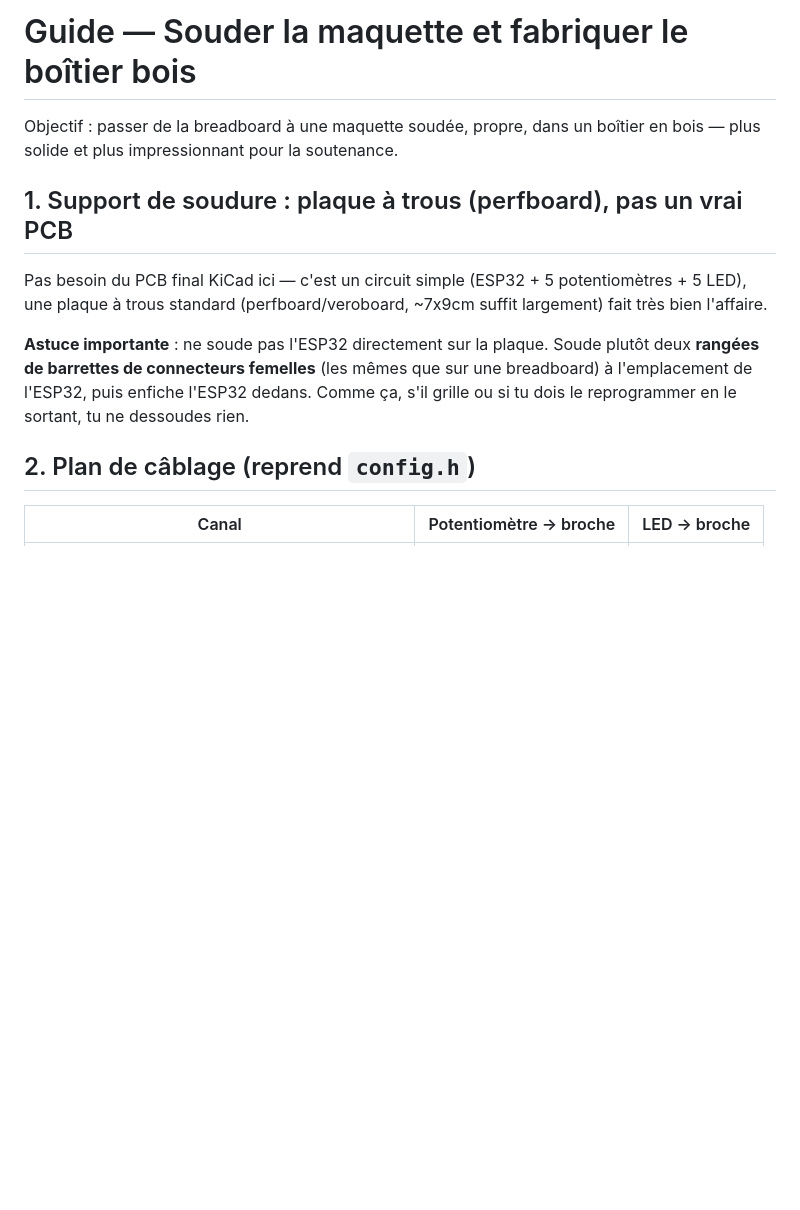
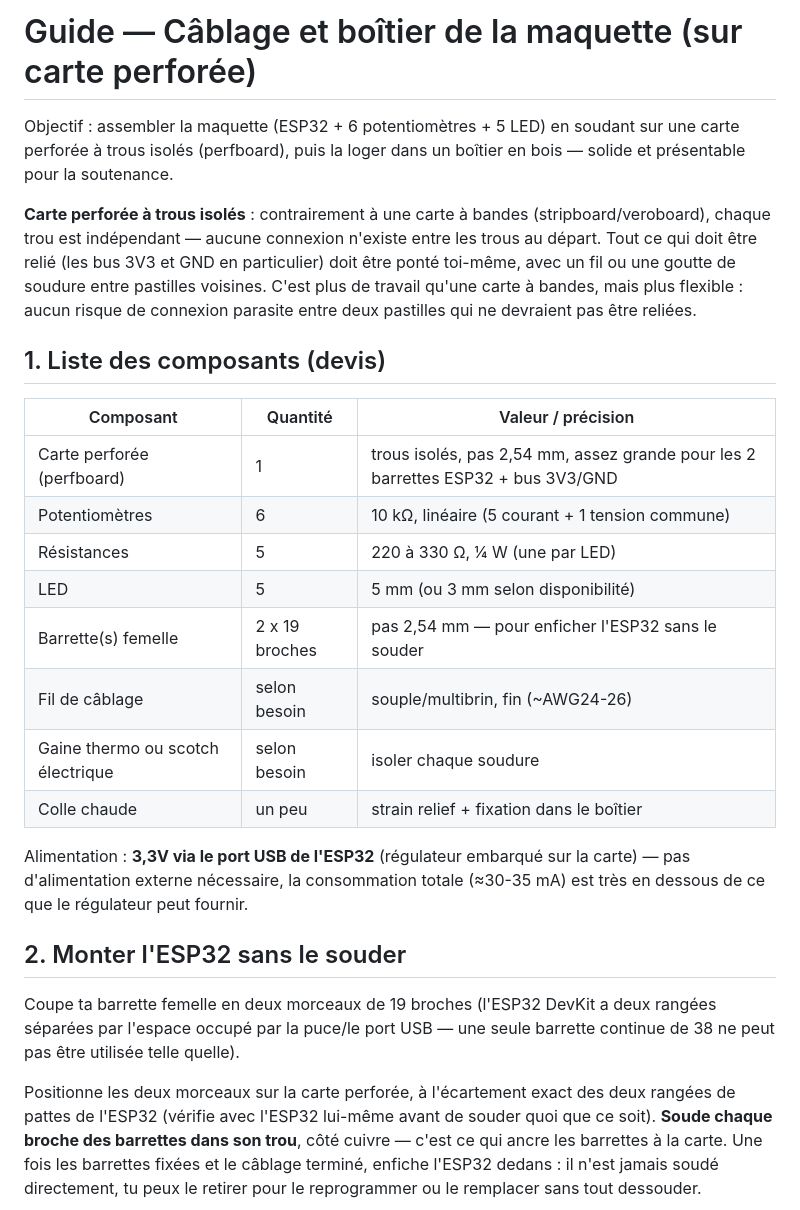
Before and after one commit to Samuelmathe/TFC-Multicanal-Goma, a Markdown page: GUIDE_MAQUETTE_BOITIER.md, the part around one of its changes. Rendered like a GitHub page; blank space fills up the shorter version.

```diff
--- a/GUIDE_MAQUETTE_BOITIER.md
+++ b/GUIDE_MAQUETTE_BOITIER.md
@@ -1,20 +1,45 @@
-# Guide — Souder la maquette et fabriquer le boîtier bois
+# Guide — Câblage et boîtier de la maquette (sur carte perforée)
 
-Objectif : passer de la breadboard à une maquette soudée, propre, dans un
-boîtier en bois — plus solide et plus impressionnant pour la soutenance.
+Objectif : assembler la maquette (ESP32 + 6 potentiomètres + 5 LED) en
+soudant sur une carte perforée à trous isolés (perfboard), puis la loger
+dans un boîtier en bois — solide et présentable pour la soutenance.
 
-## 1. Support de soudure : plaque à trous (perfboard), pas un vrai PCB
+**Carte perforée à trous isolés** : contrairement à une carte à bandes
+(stripboard/veroboard), chaque trou est indépendant — aucune connexion
+n'existe entre les trous au départ. Tout ce qui doit être relié (les bus
+3V3 et GND en particulier) doit être ponté toi-même, avec un fil ou une
+goutte de soudure entre pastilles voisines. C'est plus de travail qu'une
+carte à bandes, mais plus flexible : aucun risque de connexion parasite
+entre deux pastilles qui ne devraient pas être reliées.
 
-Pas besoin du PCB final KiCad ici — c'est un circuit simple (ESP32 + 5
-potentiomètres + 5 LED), une plaque à trous standard (perfboard/veroboard,
-~7x9cm suffit largement) fait très bien l'affaire.
+## 1. Liste des composants (devis)
 
-**Astuce importante** : ne soude pas l'ESP32 directement sur la plaque.
-Soude plutôt deux **rangées de barrettes de connecteurs femelles** (les
-mêmes que sur une breadboard) à l'emplacement de l'ESP32, puis enfiche
-l'ESP32 dedans. Comme ça, s'il grille ou si tu dois le reprogrammer en le
-sortant, tu ne dessoudes rien.
+| Composant | Quantité | Valeur / précision |
+|---|---|---|
+| Carte perforée (perfboard) | 1 | trous isolés, pas 2,54 mm, assez grande pour les 2 barrettes ESP32 + bus 3V3/GND |
+| Potentiomètres | 6 | 10 kΩ, linéaire (5 courant + 1 tension commune) |
+| Résistances | 5 | 220 à 330 Ω, ¼ W (une par LED) |
+| LED | 5 | 5 mm (ou 3 mm selon disponibilité) |
+| Barrette(s) femelle | 2 x 19 broches | pas 2,54 mm — pour enficher l'ESP32 sans le souder |
+| Fil de câblage | selon besoin | souple/multibrin, fin (~AWG24-26) |
+| Gaine thermo ou scotch électrique | selon besoin | isoler chaque soudure |
+| Colle chaude | un peu | strain relief + fixation dans le boîtier |
 
-## 2. Plan de câblage (reprend `config.h`)
+Alimentation : **3,3V via le port USB de l'ESP32** (régulateur embarqué sur
+la carte) — pas d'alimentation externe nécessaire, la consommation totale
+(≈30-35 mA) est très en dessous de ce que le régulateur peut fournir.
 
-| Canal | Potentiomètre → broche | LED → broche |
+## 2. Monter l'ESP32 sans le souder
+
+Coupe ta barrette femelle en deux morceaux de 19 broches (l'ESP32 DevKit a
+deux rangées séparées par l'espace occupé par la puce/le port USB — une
+seule barrette continue de 38 ne peut pas être utilisée telle quelle).
+
+Positionne les deux morceaux sur la carte perforée, à l'écartement exact
+des deux rangées de pattes de l'ESP32 (vérifie avec l'ESP32 lui-même
+avant de souder quoi que ce soit). **Soude chaque broche des barrettes
+dans son trou**, côté cuivre — c'est ce qui ancre les barrettes à la
+carte. Une fois les barrettes fixées et le câblage terminé, enfiche
+l'ESP32 dedans : il n'est jamais soudé directement, tu peux le retirer
+pour le reprogrammer ou le remplacer sans tout dessouder.
+
```
Also changed, not shown: other parts of GUIDE_MAQUETTE_BOITIER.md (+73 -50 lines), kicad/GUIDE_ROUTAGE_20A.md (added, +134 -0 lines), schema_branchement.png (added), 11 other files.
